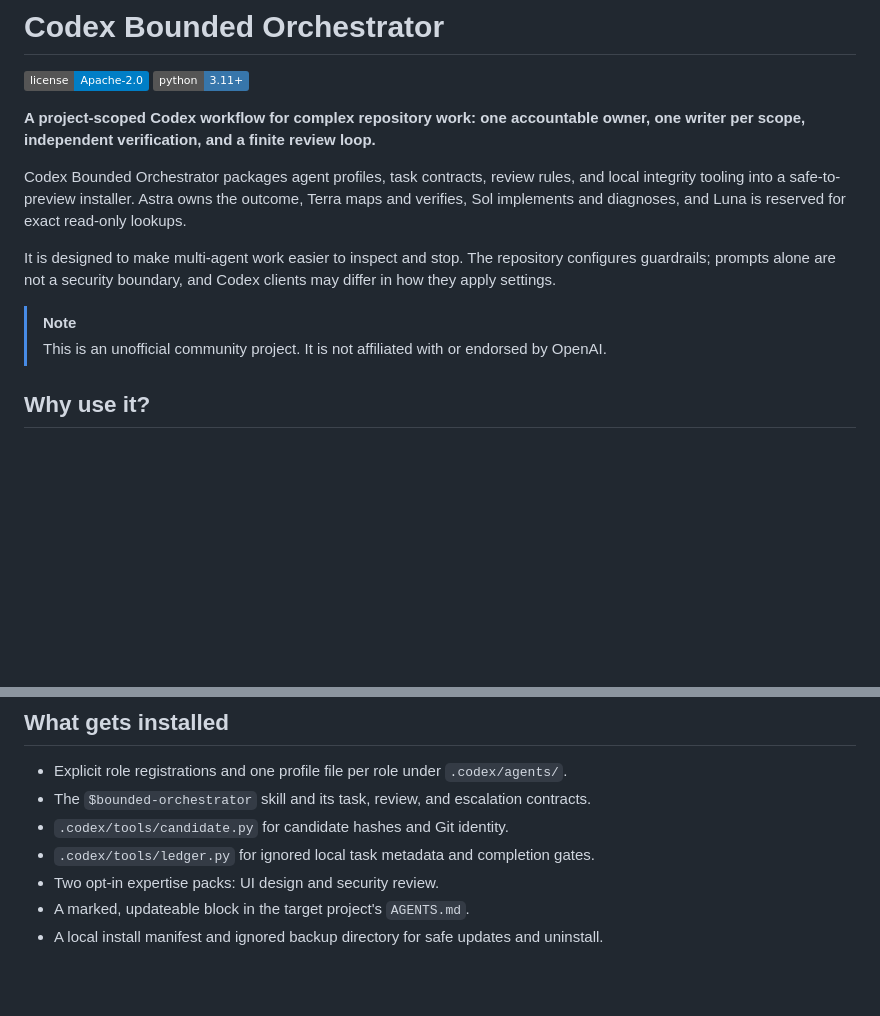
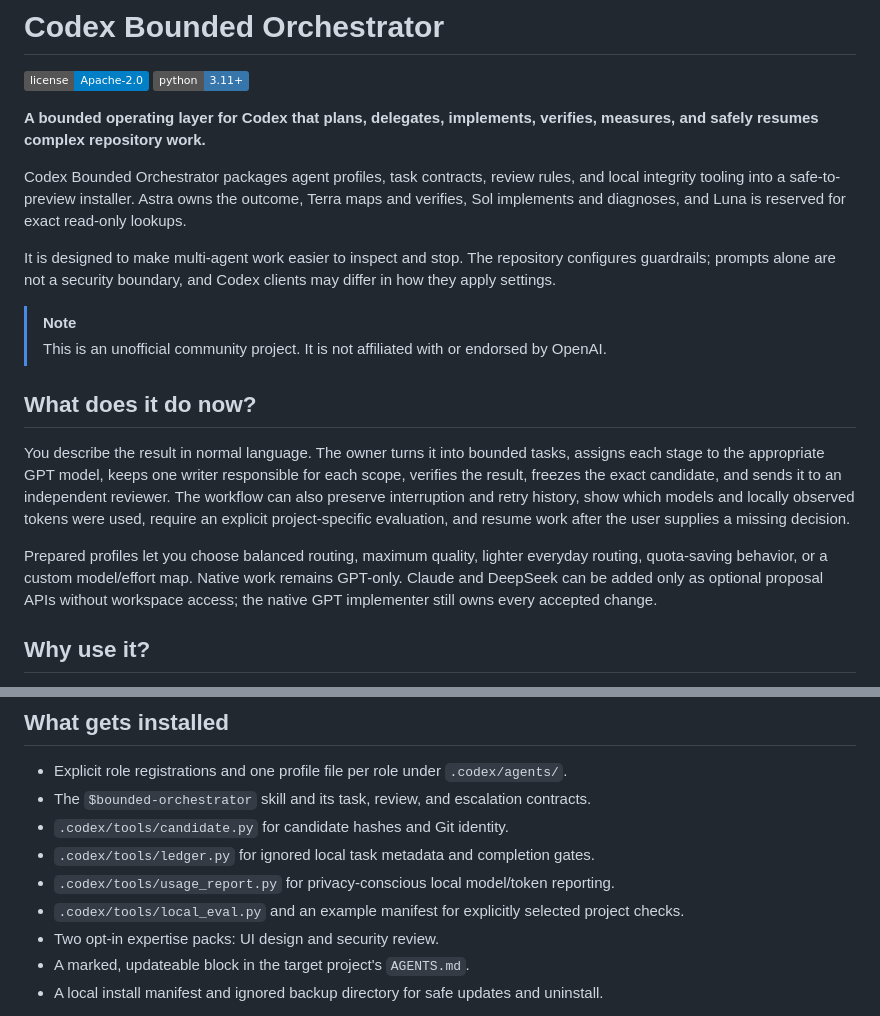
Before and after one commit to metapak/codex-bounded-orchestrator, a Markdown page: README.md, 2 parts joined by grey strips. Rendered like a GitHub page; badges without logos; blank space fills up the shorter version.

```diff
--- a/README.md
+++ b/README.md
@@ -9,7 +9,7 @@
 [![License: Apache-2.0](https://img.shields.io/badge/license-Apache--2.0-blue.svg)](LICENSE)
 [![Python: 3.11+](https://img.shields.io/badge/python-3.11%2B-3776AB.svg)](https://www.python.org/downloads/)
 
-**A project-scoped Codex workflow for complex repository work: one accountable owner, one writer per scope, independent verification, and a finite review loop.**
+**A bounded operating layer for Codex that plans, delegates, implements, verifies, measures, and safely resumes complex repository work.**
 
 Codex Bounded Orchestrator packages agent profiles, task contracts, review rules, and local integrity tooling into a safe-to-preview installer. Astra owns the outcome, Terra maps and verifies, Sol implements and diagnoses, and Luna is reserved for exact read-only lookups.
 
@@ -17,6 +17,12 @@ It is designed to make multi-agent work easier to inspect and stop. The reposito
 
 > [!NOTE]
 > This is an unofficial community project. It is not affiliated with or endorsed by OpenAI.
+
+## What does it do now?
+
+You describe the result in normal language. The owner turns it into bounded tasks, assigns each stage to the appropriate GPT model, keeps one writer responsible for each scope, verifies the result, freezes the exact candidate, and sends it to an independent reviewer. The workflow can also preserve interruption and retry history, show which models and locally observed tokens were used, require an explicit project-specific evaluation, and resume work after the user supplies a missing decision.
+
+Prepared profiles let you choose balanced routing, maximum quality, lighter everyday routing, quota-saving behavior, or a custom model/effort map. Native work remains GPT-only. Claude and DeepSeek can be added only as optional proposal APIs without workspace access; the native GPT implementer still owns every accepted change.
 
 ## Why use it?
 
@@ -132,6 +138,8 @@ See [external provider setup and boundaries](docs/external-providers.md).
 - The `$bounded-orchestrator` skill and its task, review, and escalation contracts.
 - `.codex/tools/candidate.py` for candidate hashes and Git identity.
 - `.codex/tools/ledger.py` for ignored local task metadata and completion gates.
+- `.codex/tools/usage_report.py` for privacy-conscious local model/token reporting.
+- `.codex/tools/local_eval.py` and an example manifest for explicitly selected project checks.
 - Two opt-in expertise packs: UI design and security review.
 - A marked, updateable block in the target project's `AGENTS.md`.
 - A local install manifest and ignored backup directory for safe updates and uninstall.
```
Also changed, not shown: README.tr.md (+9 -1 lines).
